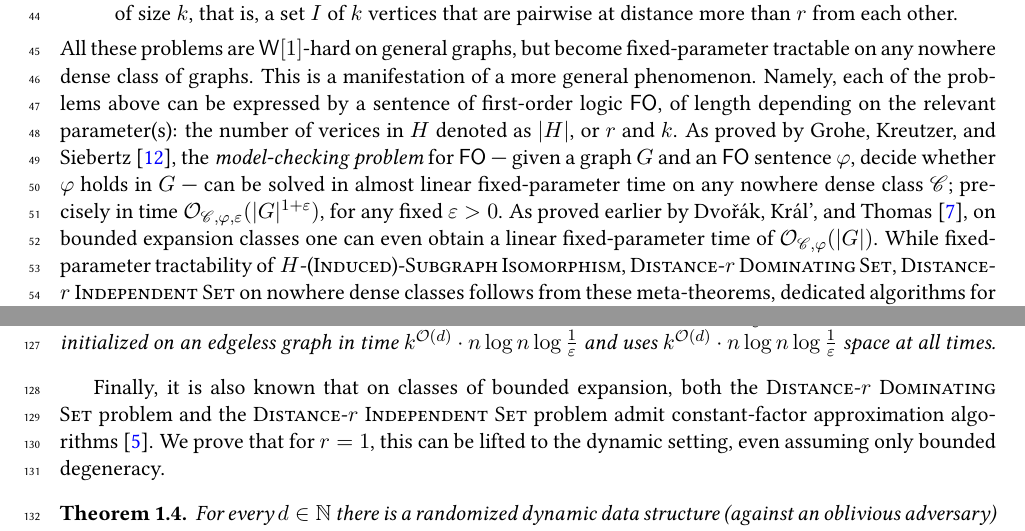
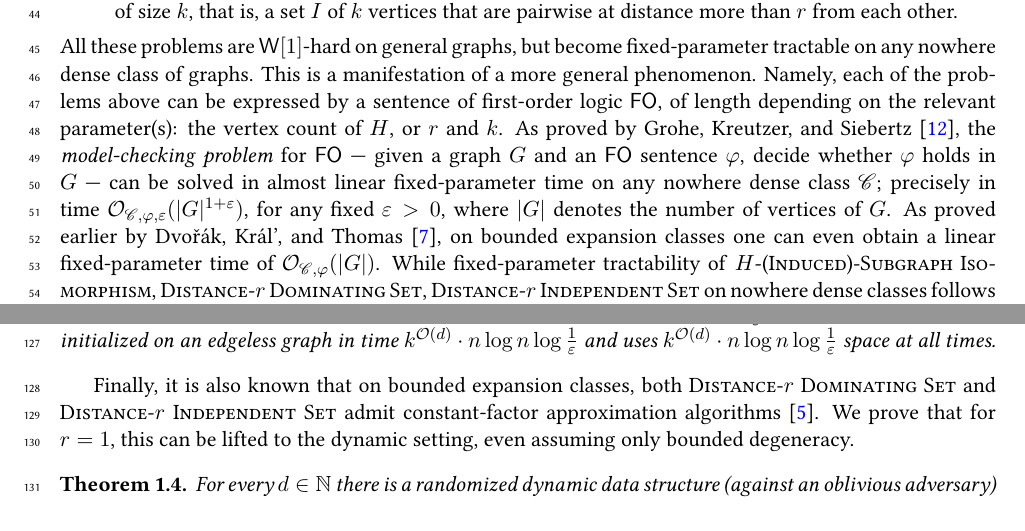
Before and after one commit to bartlomiejbosek/dynamic-dominating-set, a LaTeX paper (main.tex, which reads intro.tex): two parts of pages 2 and 4 of 58, joined at a grey line, cut so that both start at the same text, the shorter picture padded with empty space. Compiled offline with pdfLaTeX.

Commit message:
distone done

```diff
--- a/intro.tex
+++ b/intro.tex
@@ -13,7 +13,7 @@ The methods of Sparsity are particularly useful in the context of parameterized
 	\item \drds{r}: Decide whether the given graph $G$ has a \emph{distance-$r$ dominating set} of size $k$, that is, a set $D$ of $k$ vertices such that every vertex of $G$ is at distance at most $r$ from some vertex of $D$.
 	\item \dris{r}: Decide whether the given graph $G$ has a \emph{distance-$r$ independent set} of size $k$, that is, a set $I$ of $k$ vertices that are pairwise at distance more than $r$ from each other.
 \end{itemize}
-All these problems are $\mathsf{W}[1]$-hard on general graphs, but become fixed-parameter tractable on any nowhere dense class of graphs. This is a manifestation of a more general phenomenon. Namely, each of the problems above can be expressed by a sentence of first-order logic $\FO$, of length depending on the relevant parameter(s): the number of verices in $H$ denoted as $|H|$, or $r$ and $k$. As proved by Grohe, Kreutzer, and Siebertz~\cite{GroheKS17}, the \emph{model-checking problem} for~$\FO$ --- given a graph $G$ and an $\FO$ sentence $\varphi$, decide whether $\varphi$ holds in $G$ ---  can be solved in almost linear fixed-parameter time on any nowhere dense class $\Cc$; precisely in time $\Oh_{\Cc,\varphi,\eps}(|G|^{1+\eps})$, for any fixed~$\eps>0$. As proved earlier by Dvo\v{r}\'ak, Kr\'al', and Thomas~\cite{DvorakKT13}, on bounded expansion classes one can even obtain a linear fixed-parameter time of $\Oh_{\Cc,\varphi}(|G|)$. While fixed-parameter tractability of \textsc{$H$-(Induced)-Subgraph Isomorphism}, \drds{r}, \dris{r} on nowhere dense classes follows from these meta-theorems, dedicated algorithms for those problems were known already earlier~\cite{DawarK09,NesetrilM08a}. In fact, their development was vital in establishing the toolbox needed~for~\cite{DvorakKT13,GroheKS17}.
+All these problems are $\mathsf{W}[1]$-hard on general graphs, but become fixed-parameter tractable on any nowhere dense class of graphs. This is a manifestation of a more general phenomenon. Namely, each of the problems above can be expressed by a sentence of first-order logic $\FO$, of length depending on the relevant parameter(s): the vertex count of $H$, or $r$ and $k$. As proved by Grohe, Kreutzer, and Siebertz~\cite{GroheKS17}, the \emph{model-checking problem} for~$\FO$ --- given a graph $G$ and an $\FO$ sentence $\varphi$, decide whether $\varphi$ holds in $G$ ---  can be solved in almost linear fixed-parameter time on any nowhere dense class $\Cc$; precisely in time $\Oh_{\Cc,\varphi,\eps}(|G|^{1+\eps})$, for any fixed~$\eps>0$, where $|G|$ denotes the number of vertices of $G$. As proved earlier by Dvo\v{r}\'ak, Kr\'al', and Thomas~\cite{DvorakKT13}, on bounded expansion classes one can even obtain a linear fixed-parameter time of $\Oh_{\Cc,\varphi}(|G|)$. While fixed-parameter tractability of \textsc{$H$-(Induced)-Subgraph Isomorphism}, \drds{r}, \dris{r} on nowhere dense classes follows from these meta-theorems, dedicated algorithms for those problems were known already earlier~\cite{DawarK09,NesetrilM08a}. In fact, their development was vital in establishing the toolbox needed~for~\cite{DvorakKT13,GroheKS17}.
 
 Since the fundamental work of Dvo\v{r}\'ak et al.~\cite{DvorakKT13} and of Grohe et al.~\cite{GroheKS17}, the approach to model-checking on classes of sparse graphs has been thoroughly understood, particularly for classes of bounded expansion. The developed framework is robust and has been successfully extended to the settings of enumeration, counting, and other aggregate queries~\cite{GroheS18,KazanaS19,SchweikardtSV22,Torunczyk20}, circuit complexity~\cite{PilipczukST18}, approximation~\cite{Dvorak22}, and distributed computing~\cite{BlinFFGGMRT26}. One setting that has so far resisted progress, despite efforts, is that of dynamic data structures.
 
@@ -64,7 +64,7 @@ Next, we observe that for the specific case $r=1$ (so the classic \textsc{Domina
 	The amortized time complexity of an update or a query is $2^{\Oh(k)}\cdot k^{\Oh(d)}\cdot \log^3 n \log \tfrac{1}{\eps}$. The data structure can be initialized on an edgeless graph in time $k^{\Oh(d)}\cdot n\log n\log \tfrac{1}{\eps}$ and uses  $k^{\Oh(d)}\cdot n\log n\log \tfrac{1}{\eps}$ space at all times.
 \end{restatable}
 
-Finally, it is also known that on classes of bounded expansion, both the \drds{r} problem and the \dris{r} problem admit constant-factor approximation algorithms~\cite{Dvorak13}. We prove that for $r=1$, this can be lifted to the dynamic setting, even assuming only bounded degeneracy.
+Finally, it is also known that on bounded expansion classes, both \drds{r} and \dris{r} admit constant-factor approximation algorithms~\cite{Dvorak13}. We prove that for $r=1$, this can be lifted to the dynamic setting, even assuming only bounded~degeneracy.
 
 \begin{restatable}{theorem}{mainApx}\label{thm:apx-dynamic}
 For every $d\in \N$ there is a randomized dynamic data structure (against an oblivious adversary) that given a dynamic $n$-vertex graph $G$, updated by edge insertions and removals, subject to guarantee that $G$ is $d$-degenerate at all times, maintains a dominating set $D$ in $G$ satisfying $|D|\leq (4d+1)^2\cdot \mathsf{dom}_1(G)$, where $\mathsf{dom}_1(G)$ denotes the minimum size of a dominating set in $G$. The access to $D$ is provided by queries that report its size in time $\Oh(1)$ and enumerate all its vertices in time $\Oh(|D|)$. The data structure can be initialized on an edgeless graph in time $\Oh(n)$, uses $\Oh(dn)$ space at all times, and processes every edge insertion and deletion in expected amortized time $\Oh(\poly(d) \log n)$.
```
